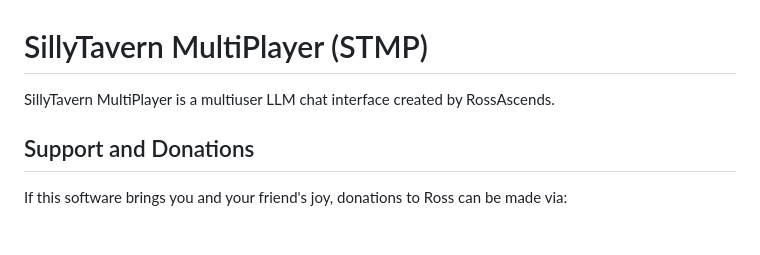
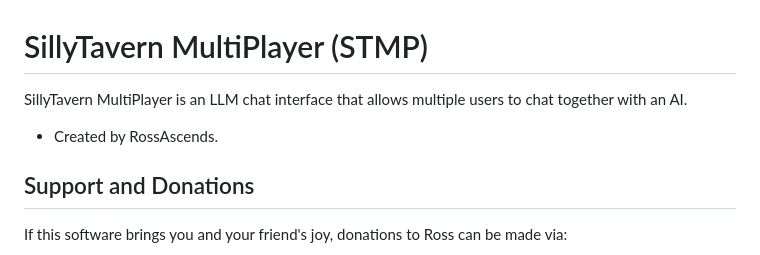
Before and after one commit to RossAscends/STMP, a Markdown page: README.md, the part around the change. Rendered like a GitHub page; blank space fills up the shorter version.

```diff
--- a/README.md
+++ b/README.md
@@ -1,6 +1,8 @@
 # SillyTavern MultiPlayer (STMP)
 
-SillyTavern MultiPlayer is a multiuser LLM chat interface created by RossAscends.
+SillyTavern MultiPlayer is an LLM chat interface that allows multiple users to chat together with an AI.
+
+- Created by RossAscends.
 
 ## Support and Donations
 
```
